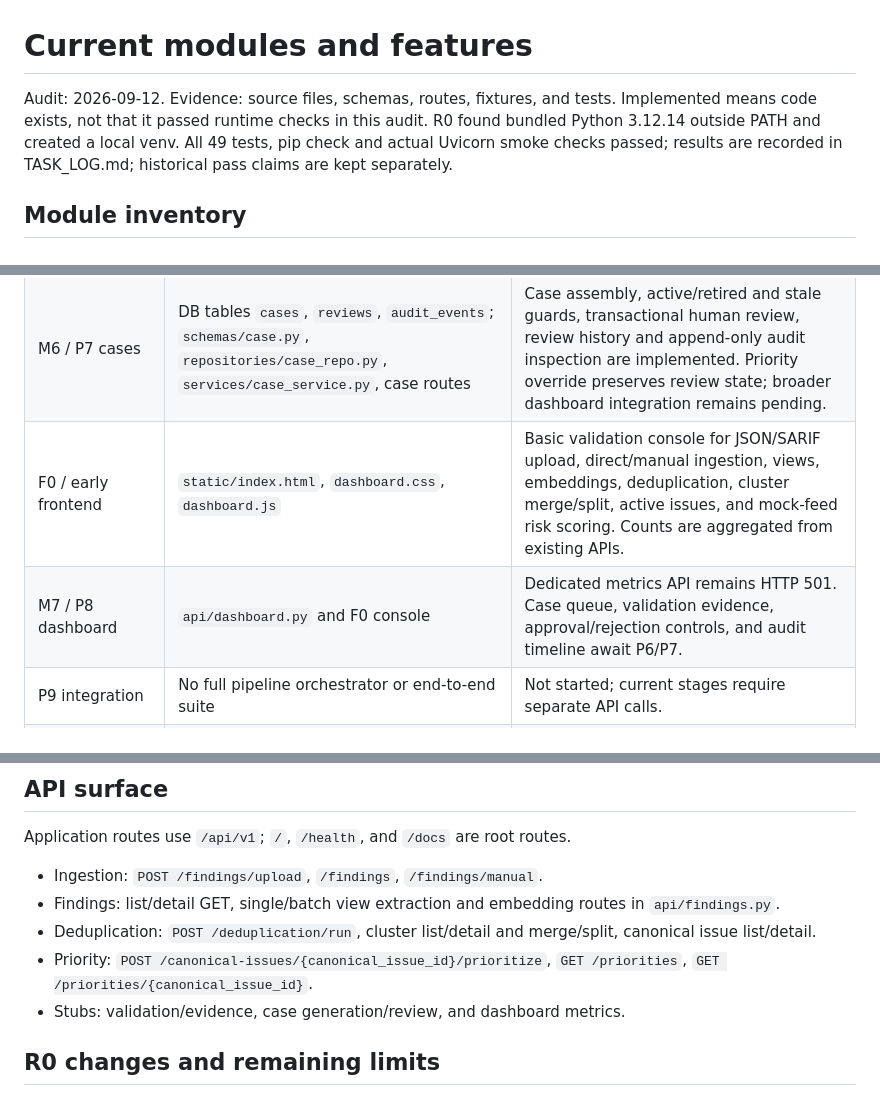
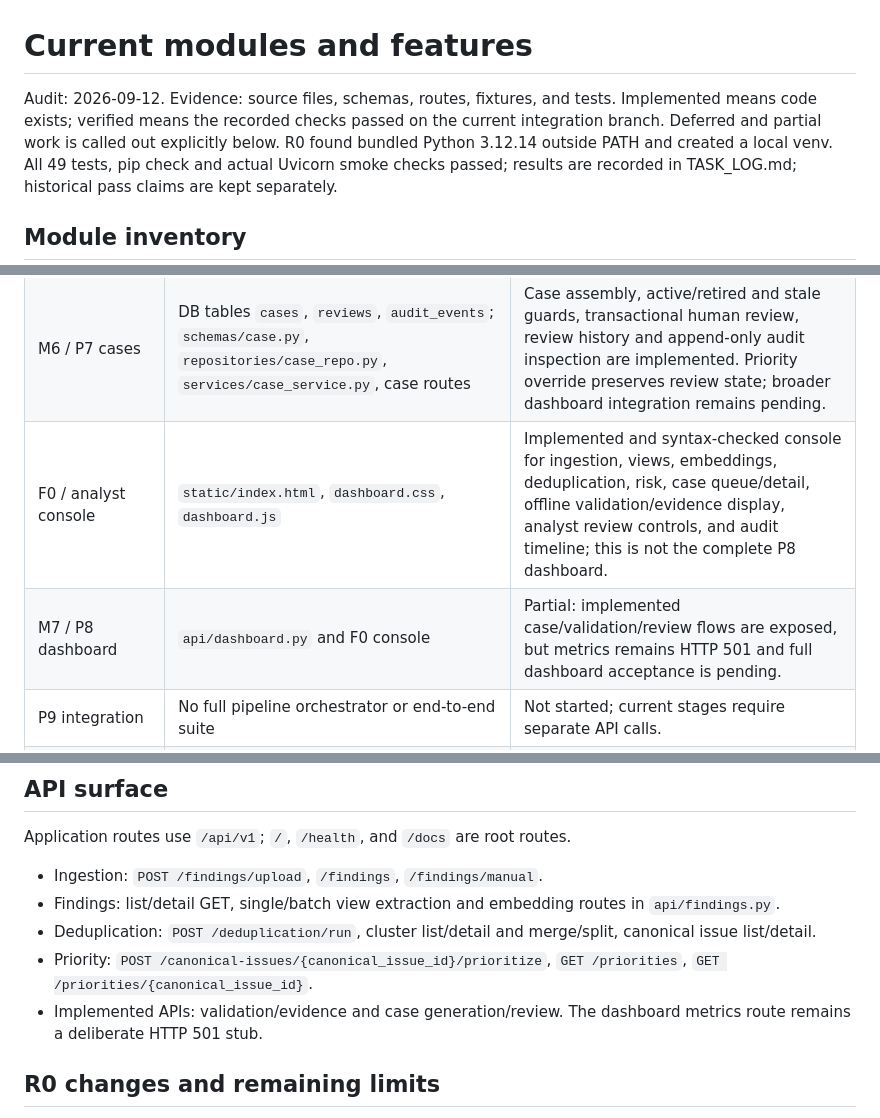
Before and after one commit to HarshTayade03/KH044-Innov8ors, a Markdown page: docs/CURRENT_STATE.md, 3 parts joined by grey strips. Drawn GitHub-style.

Commit message:
[DOC-06] docs: clarify implemented and deferred modules
Co-authored-by: Copilot <223556219+Copilot@users.noreply.github.com>

```diff
--- a/docs/CURRENT_STATE.md
+++ b/docs/CURRENT_STATE.md
@@ -1,7 +1,7 @@
 # Current modules and features
 
 Audit: 2026-09-12. Evidence: source files, schemas, routes, fixtures, and tests.
-Implemented means code exists, not that it passed runtime checks in this audit.
+Implemented means code exists; verified means the recorded checks passed on the current integration branch. Deferred and partial work is called out explicitly below.
 R0 found bundled Python 3.12.14 outside PATH and created a local venv. All 49 tests, pip check and actual Uvicorn smoke checks passed; results
 are recorded in TASK_LOG.md; historical pass claims are kept separately.
 
@@ -17,8 +17,8 @@ are recorded in TASK_LOG.md; historical pass claims are kept separately.
 | M4 / P5 prioritization | `schemas/risk.py`, `services/risk_engine.py`, `services/threat_intel.py`, `repositories/risk_repo.py`, priority routes in `api/cases.py` | Mock KEV/EPSS and SQLite cache; weighted score, three tiers, explanations. Unsupported live flags return 503; content hashes refresh mock cache; all contributions and neutral validation prior are explicit. |
 | M5 / P6 validation | `schemas/validation.py`, `services/sandbox.py`, `repositories/validation_repo.py`, `api/validation.py`; validation/evidence tables | Deterministic offline SQLi/XSS/SSRF simulation, allowlist, immutable redacted evidence with verified hashes, retrieval APIs and risk integration. Real Docker execution is explicitly rejected and deferred. |
 | M6 / P7 cases | DB tables `cases`, `reviews`, `audit_events`; `schemas/case.py`, `repositories/case_repo.py`, `services/case_service.py`, case routes | Case assembly, active/retired and stale guards, transactional human review, review history and append-only audit inspection are implemented. Priority override preserves review state; broader dashboard integration remains pending. |
-| F0 / early frontend | `static/index.html`, `dashboard.css`, `dashboard.js` | Basic validation console for JSON/SARIF upload, direct/manual ingestion, views, embeddings, deduplication, cluster merge/split, active issues, and mock-feed risk scoring. Counts are aggregated from existing APIs. |
-| M7 / P8 dashboard | `api/dashboard.py` and F0 console | Dedicated metrics API remains HTTP 501. Case queue, validation evidence, approval/rejection controls, and audit timeline await P6/P7. |
+| F0 / analyst console | `static/index.html`, `dashboard.css`, `dashboard.js` | Implemented and syntax-checked console for ingestion, views, embeddings, deduplication, risk, case queue/detail, offline validation/evidence display, analyst review controls, and audit timeline; this is not the complete P8 dashboard. |
+| M7 / P8 dashboard | `api/dashboard.py` and F0 console | Partial: implemented case/validation/review flows are exposed, but metrics remains HTTP 501 and full dashboard acceptance is pending. |
 | P9 integration | No full pipeline orchestrator or end-to-end suite | Not started; current stages require separate API calls. |
 | P10 integrations | `workers/scanner_poller.py`; config placeholders | Poller raises NotImplementedError. Slack/Jira/webhook implementations absent. |
 
@@ -33,7 +33,7 @@ Application routes use `/api/v1`; `/`, `/health`, and `/docs` are root routes.
 - Deduplication: `POST /deduplication/run`, cluster list/detail and merge/split, canonical issue list/detail.
 - Priority: `POST /canonical-issues/{canonical_issue_id}/prioritize`, `GET /priorities`,
   `GET /priorities/{canonical_issue_id}`.
-- Stubs: validation/evidence, case generation/review, and dashboard metrics.
+- Implemented APIs: validation/evidence and case generation/review. The dashboard metrics route remains a deliberate HTTP 501 stub.
 
 ## R0 changes and remaining limits
 
```
